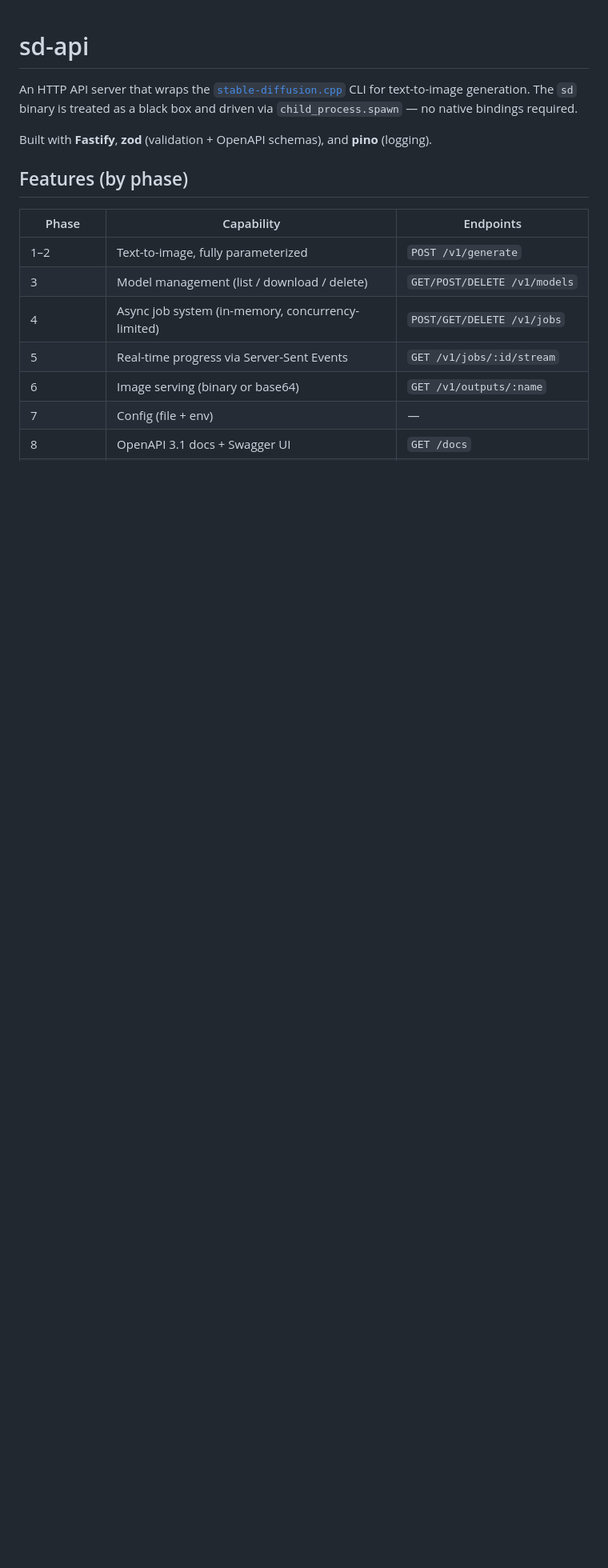
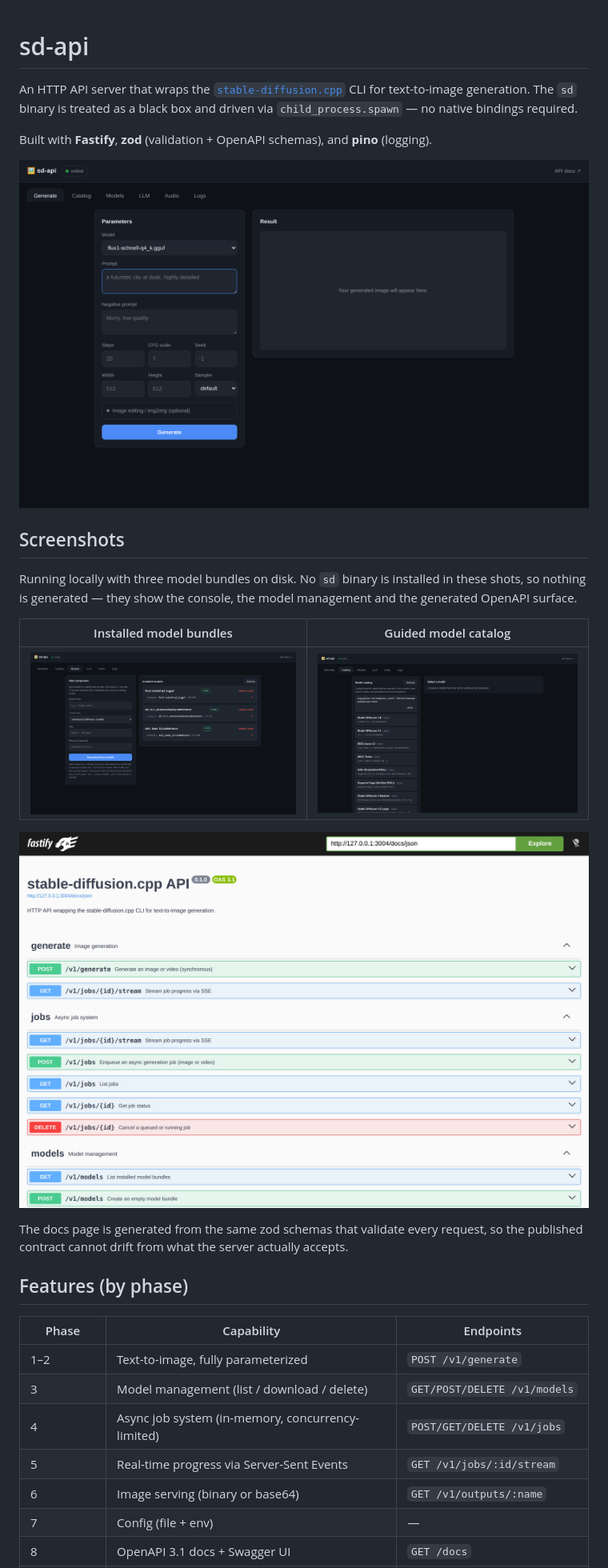
Before and after one commit to searpro/sd-api, a Markdown page: README.md, the part around the change. Shown at 80% size. Rendered like a GitHub page; pictures changed too: docs/media/api-docs.png (added), docs/media/catalog.png (added), docs/media/console.png (added); blank space fills up the shorter version.

Commit message:
Add screenshots and diagrams to the README
Co-Authored-By: Claude Opus 5 <noreply@anthropic.com>

```diff
--- a/README.md
+++ b/README.md
@@ -5,6 +5,23 @@ CLI for text-to-image generation. The `sd` binary is treated as a black box and
 driven via `child_process.spawn` — no native bindings required.
 
 Built with **Fastify**, **zod** (validation + OpenAPI schemas), and **pino** (logging).
+
+![sd-api web console](docs/media/console.png)
+
+## Screenshots
+
+Running locally with three model bundles on disk. No `sd` binary is installed in these shots, so
+nothing is generated — they show the console, the model management and the generated OpenAPI
+surface.
+
+| Installed model bundles | Guided model catalog |
+| --- | --- |
+| ![Models](docs/media/models.png) | ![Catalog](docs/media/catalog.png) |
+
+![OpenAPI docs at /docs](docs/media/api-docs.png)
+
+The docs page is generated from the same zod schemas that validate every request, so the published
+contract cannot drift from what the server actually accepts.
 
 ## Features (by phase)
 
```
